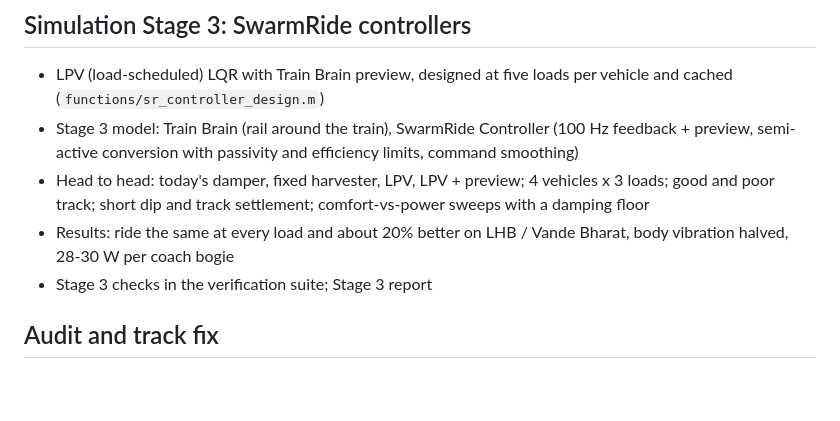
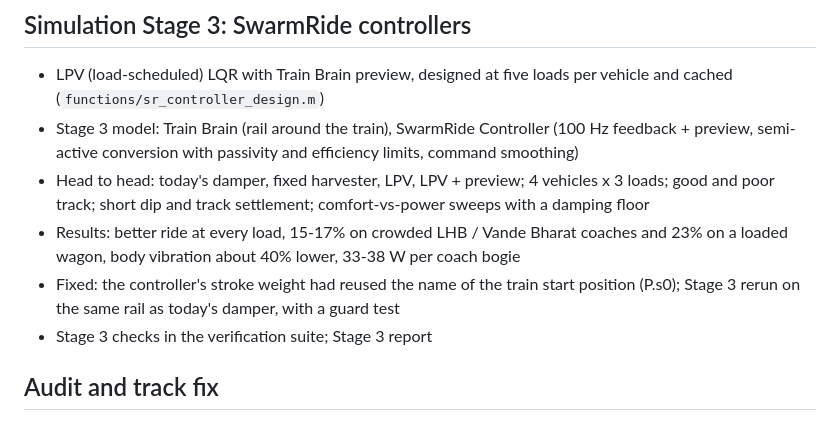
Before and after one commit to Sangeeth0301/SwarmRide-Bharat, a Markdown page: CHANGELOG.md, the part around the change. Rendered like a GitHub page; blank space fills up the shorter version.

Commit message:
docs: record the final Stage 3 results and the fix in the changelog

```diff
--- a/CHANGELOG.md
+++ b/CHANGELOG.md
@@ -4,7 +4,8 @@
 - LPV (load-scheduled) LQR with Train Brain preview, designed at five loads per vehicle and cached (`functions/sr_controller_design.m`)
 - Stage 3 model: Train Brain (rail around the train), SwarmRide Controller (100 Hz feedback + preview, semi-active conversion with passivity and efficiency limits, command smoothing)
 - Head to head: today's damper, fixed harvester, LPV, LPV + preview; 4 vehicles x 3 loads; good and poor track; short dip and track settlement; comfort-vs-power sweeps with a damping floor
-- Results: ride the same at every load and about 20% better on LHB / Vande Bharat, body vibration halved, 28-30 W per coach bogie
+- Results: better ride at every load, 15-17% on crowded LHB / Vande Bharat coaches and 23% on a loaded wagon, body vibration about 40% lower, 33-38 W per coach bogie
+- Fixed: the controller's stroke weight had reused the name of the train start position (P.s0); Stage 3 rerun on the same rail as today's damper, with a guard test
 - Stage 3 checks in the verification suite; Stage 3 report
 
 ## Audit and track fix
```
